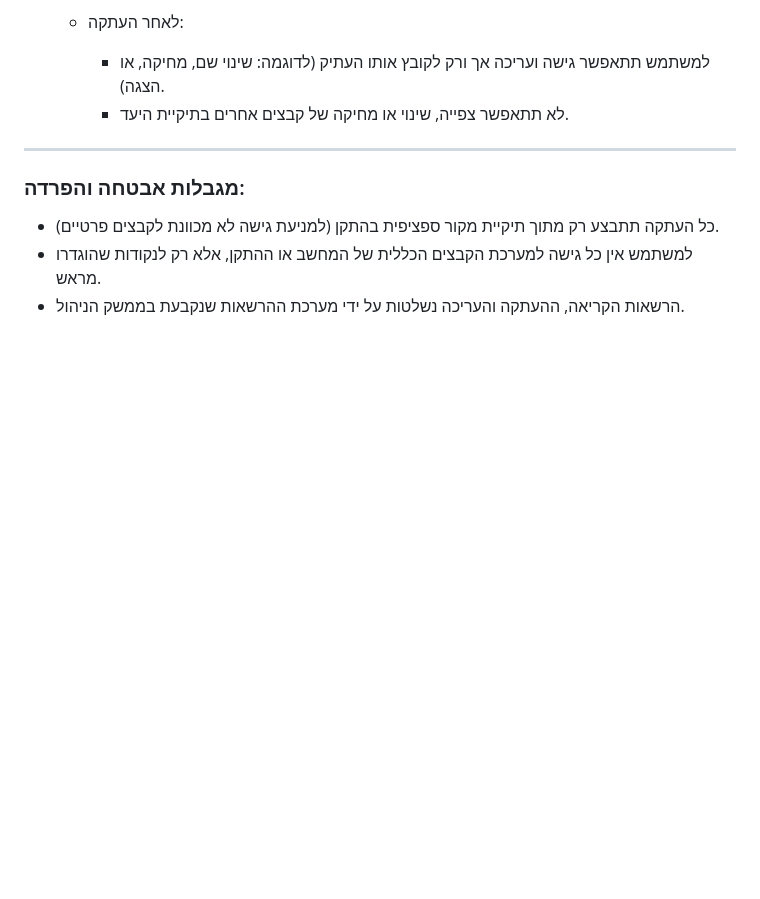
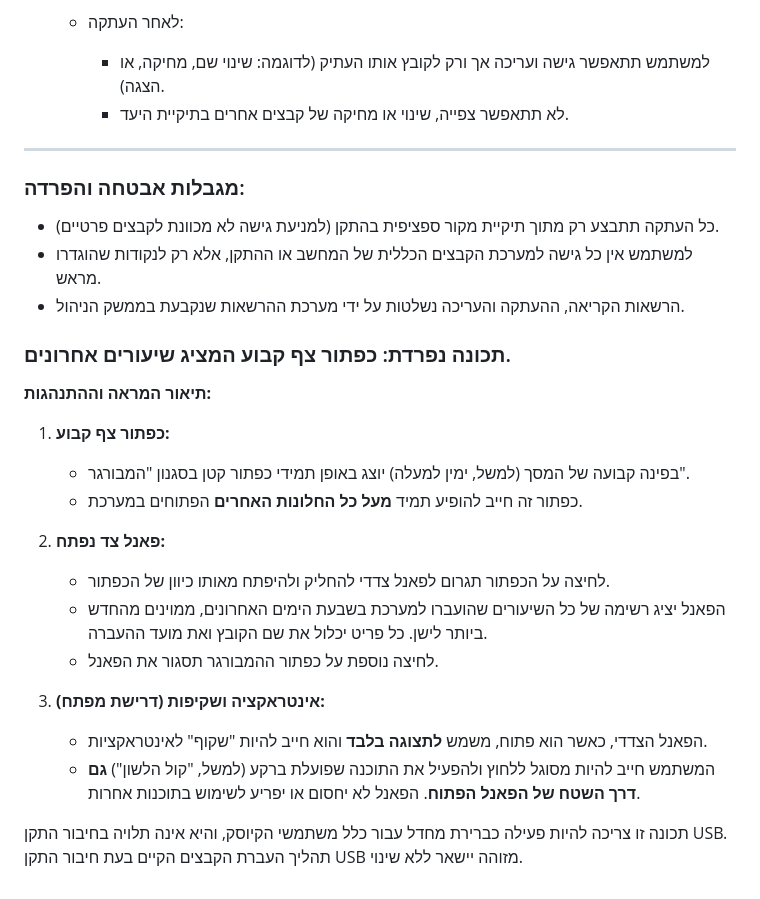
Before and after one commit to NHLOCAL/KolHaShiurim, a Markdown page: src/WORKPLAN.md, the part around the change. GitHub-like rendering; blank space fills up the shorter version.

```diff
--- a/src/WORKPLAN.md
+++ b/src/WORKPLAN.md
@@ -47,3 +47,23 @@
 * כל העתקה תתבצע רק מתוך תיקיית מקור ספציפית בהתקן (למניעת גישה לא מכוונת לקבצים פרטיים).
 * למשתמש אין כל גישה למערכת הקבצים הכללית של המחשב או ההתקן, אלא רק לנקודות שהוגדרו מראש.
 * הרשאות הקריאה, ההעתקה והעריכה נשלטות על ידי מערכת ההרשאות שנקבעת בממשק הניהול.
+
+
+### תכונה נפרדת: כפתור צף קבוע המציג שיעורים אחרונים.
+
+**תיאור המראה וההתנהגות:**
+
+1.  **כפתור צף קבוע:**
+    *   בפינה קבועה של המסך (למשל, ימין למעלה) יוצג באופן תמידי כפתור קטן בסגנון "המבורגר".
+    *   כפתור זה חייב להופיע תמיד **מעל כל החלונות האחרים** הפתוחים במערכת.
+
+2.  **פאנל צד נפתח:**
+    *   לחיצה על הכפתור תגרום לפאנל צדדי להחליק ולהיפתח מאותו כיוון של הכפתור.
+    *   הפאנל יציג רשימה של כל השיעורים שהועברו למערכת בשבעת הימים האחרונים, ממוינים מהחדש ביותר לישן. כל פריט יכלול את שם הקובץ ואת מועד ההעברה.
+    *   לחיצה נוספת על כפתור ההמבורגר תסגור את הפאנל.
+
+3.  **אינטראקציה ושקיפות (דרישת מפתח):**
+    *   הפאנל הצדדי, כאשר הוא פתוח, משמש **לתצוגה בלבד** והוא חייב להיות "שקוף" לאינטראקציות.
+    *   המשתמש חייב להיות מסוגל ללחוץ ולהפעיל את התוכנה שפועלת ברקע (למשל, "קול הלשון") **גם דרך השטח של הפאנל הפתוח**. הפאנל לא יחסום או יפריע לשימוש בתוכנות אחרות.
+
+תכונה זו צריכה להיות פעילה כברירת מחדל עבור כלל משתמשי הקיוסק, והיא אינה תלויה בחיבור התקן USB. תהליך העברת הקבצים הקיים בעת חיבור התקן USB מזוהה יישאר ללא שינוי.
```
